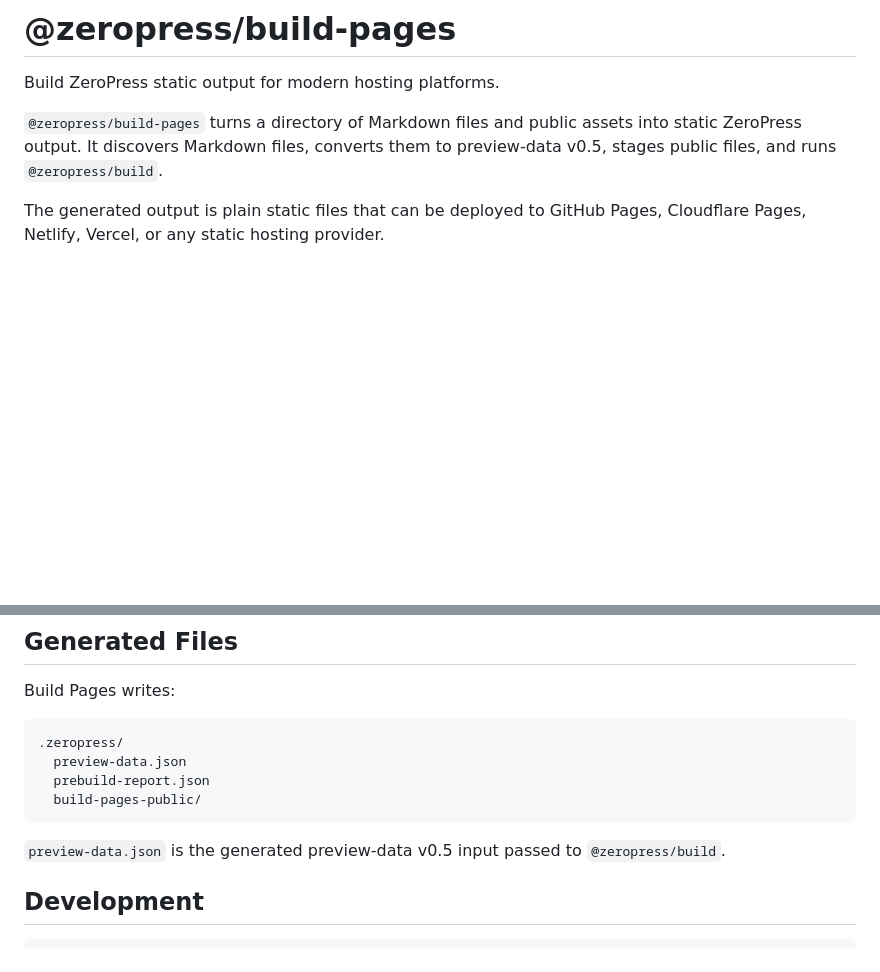
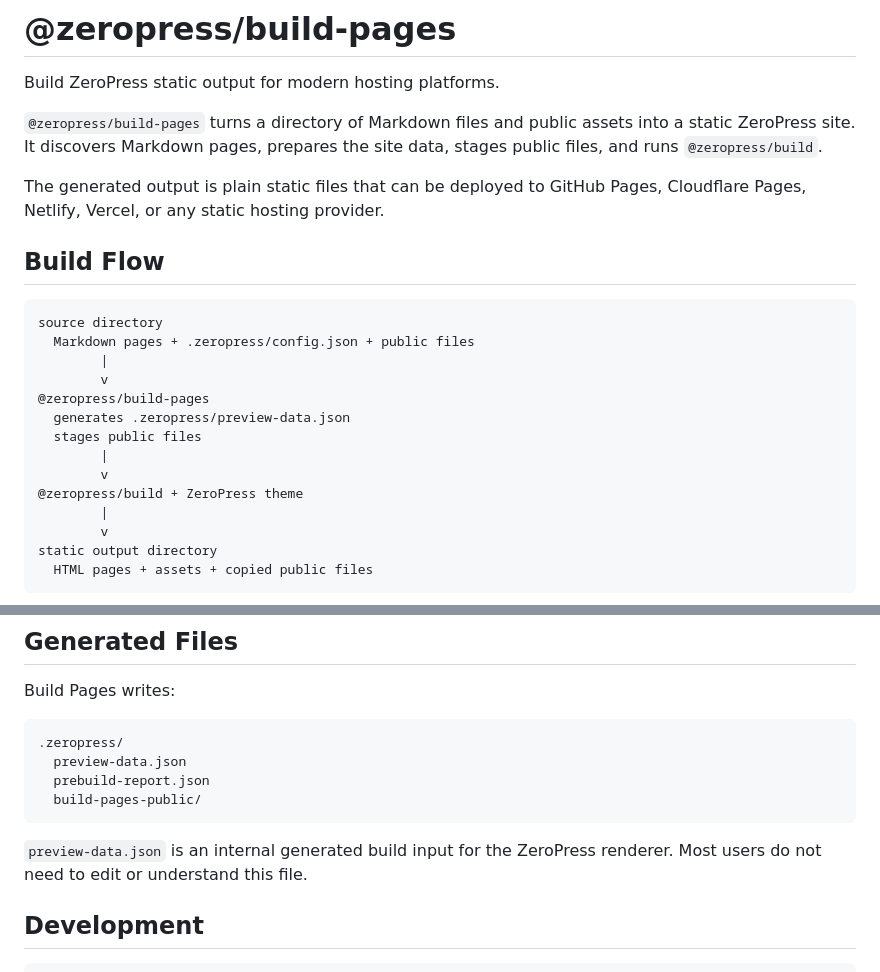
Before and after one commit to zeropress-app/zeropress-build-pages, a Markdown page: README.md, 2 parts joined by grey strips. Rendered like a GitHub page; blank space fills up the shorter version.

Commit message:
fix: revise README.md

````diff
--- a/README.md
+++ b/README.md
@@ -2,6 +2,26 @@
 
 Build ZeroPress static output for modern hosting platforms.
 
-`@zeropress/build-pages` turns a directory of Markdown files and public assets into static ZeroPress output. It discovers Markdown files, converts them to preview-data v0.5, stages public files, and runs `@zeropress/build`.
+`@zeropress/build-pages` turns a directory of Markdown files and public assets into a static ZeroPress site. It discovers Markdown pages, prepares the site data, stages public files, and runs `@zeropress/build`.
 
 The generated output is plain static files that can be deployed to GitHub Pages, Cloudflare Pages, Netlify, Vercel, or any static hosting provider.
+
+## Build Flow
+
+```txt
+source directory
+  Markdown pages + .zeropress/config.json + public files
+        |
+        v
+@zeropress/build-pages
+  generates .zeropress/preview-data.json
+  stages public files
+        |
+        v
+@zeropress/build + ZeroPress theme
+        |
+        v
+static output directory
+  HTML pages + assets + copied public files
+```
+
@@ -173,7 +216,7 @@ Build Pages writes:
   build-pages-public/
 ```
 
-`preview-data.json` is the generated preview-data v0.5 input passed to `@zeropress/build`.
+`preview-data.json` is an internal generated build input for the ZeroPress renderer. Most users do not need to edit or understand this file.
 
 ## Development
 
````
Also changed, not shown: other parts of README.md (+23 -0 lines).
